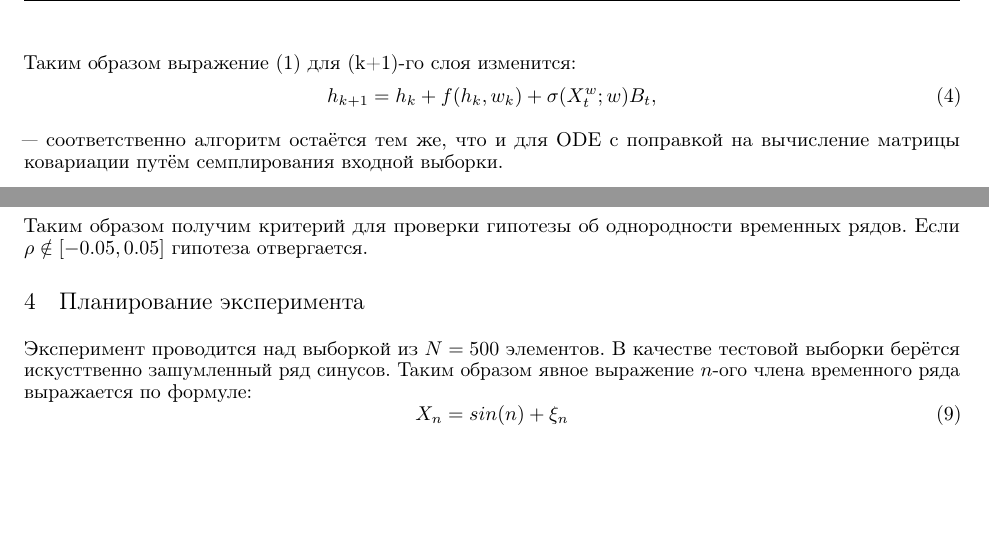
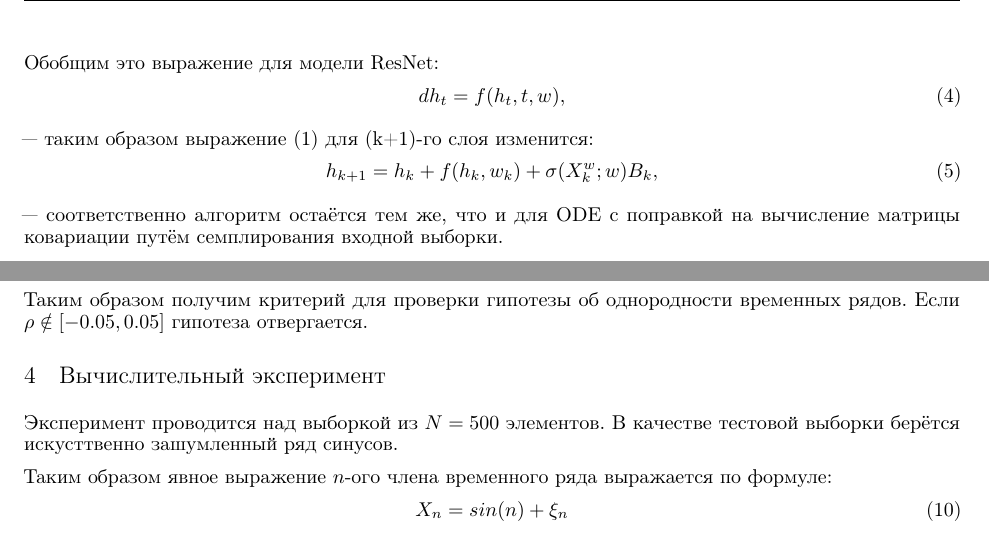
Before and after one commit to intsystems/2024-Project-157, a LaTeX document (paper/main.tex): two parts of page 3 of 4 before the commit and two parts of page 3 of 5 after it, joined at a grey line, cut at the place of the change, the shorter picture padded with empty space. Compiled offline with pdfLaTeX.

Commit message:
Add files via upload

```diff
--- a/paper/main.tex
+++ b/paper/main.tex
@@ -105,8 +105,10 @@
       \par Для учёта шума в наше дифференциальное уравнение следует добавить недетерменированную компоненту, диффузию. Получится следующее выражение, являющееся интегралом Стратоновича:
       \begin{equation} dX_t^w = h(t, X_t^w; w) dt + \sigma(X_t^w;w) dB_t     \end{equation}
       \par --- где $B_t=[B_t^1...B_t^K]$ - Винеровский процесс той же размерности, что и $X_t$, а $\sigma(X_t^w;w)$ - его матрица ковариаций в t-й момент времени
-      \par Таким образом выражение (1) для (k+1)-го слоя изменится:
-      \begin{equation} h_{k+1} = h_k + f(h_k, w_k) +  \sigma(X_t^w;w) B_t,    \end{equation}
+      \par Обобщим это выражение для модели ResNet:
+      \begin{equation}  dh_t = f(h_t, t, w),    \end{equation}
+      \par --- таким образом выражение (1) для (k+1)-го слоя изменится:
+      \begin{equation} h_{k+1} = h_k + f(h_k, w_k) +  \sigma(X_k^w;w) B_k,    \end{equation}
       \par --- соответственно алгоритм остаётся тем же, что и для ODE с поправкой на вычисление матрицы ковариации путём семплирования входной выборки.
 
 \section{Постановка задачи}
@@ -130,6 +132,6 @@
    \par --- где corr - это коэффицент корреляции; считающийся по формуле Кэндалла или Спирмена, $B_j$ - j-й столбец матрицы B; $\sigma_j, \omega_j \sim U[0,n] $ ограниченные на дискретном носителе; N - число итераций для подсчета корреляции, подбирается заранее.
    \par Таким образом получим критерий для проверки гипотезы об однородности временных рядов. Если $\rho \notin [-0.05,0.05]$ гипотеза отвергается.
 
-\section{Планирование эксперимента}
+\section{Вычислительный эксперимент}
 
-   \par Эксперимент проводится над выборкой из $N=500$ элементов. В качестве тестовой выборки берётся искусттвенно зашумленный ряд синусов. Таким образом явное выражение $n$-ого члена временного ряда выражается по формуле:
+   \par Эксперимент проводится над выборкой из $N=500$ элементов. В качестве тестовой выборки берётся искусттвенно зашумленный ряд синусов.
@@ -136,3 +143,7 @@
+    \label{fig:galaxy}
+\end{figure}
+
+   \par Таким образом явное выражение $n$-ого члена временного ряда выражается по формуле:
    \begin{equation}
        X_n = sin(n) + \xi_n
    \end{equation}
@@ -140,0 +157,2 @@
+    \label{fig:galaxy}
+\end{figure}
```
Also changed, not shown: paper/1.jpg (added), paper/2.jpg (added), paper/3.jpg (added), paper/4.jpg (added), paper/PapayIvanNeuralSDE.pdf, paper/main.tex (26 more changed lines).
